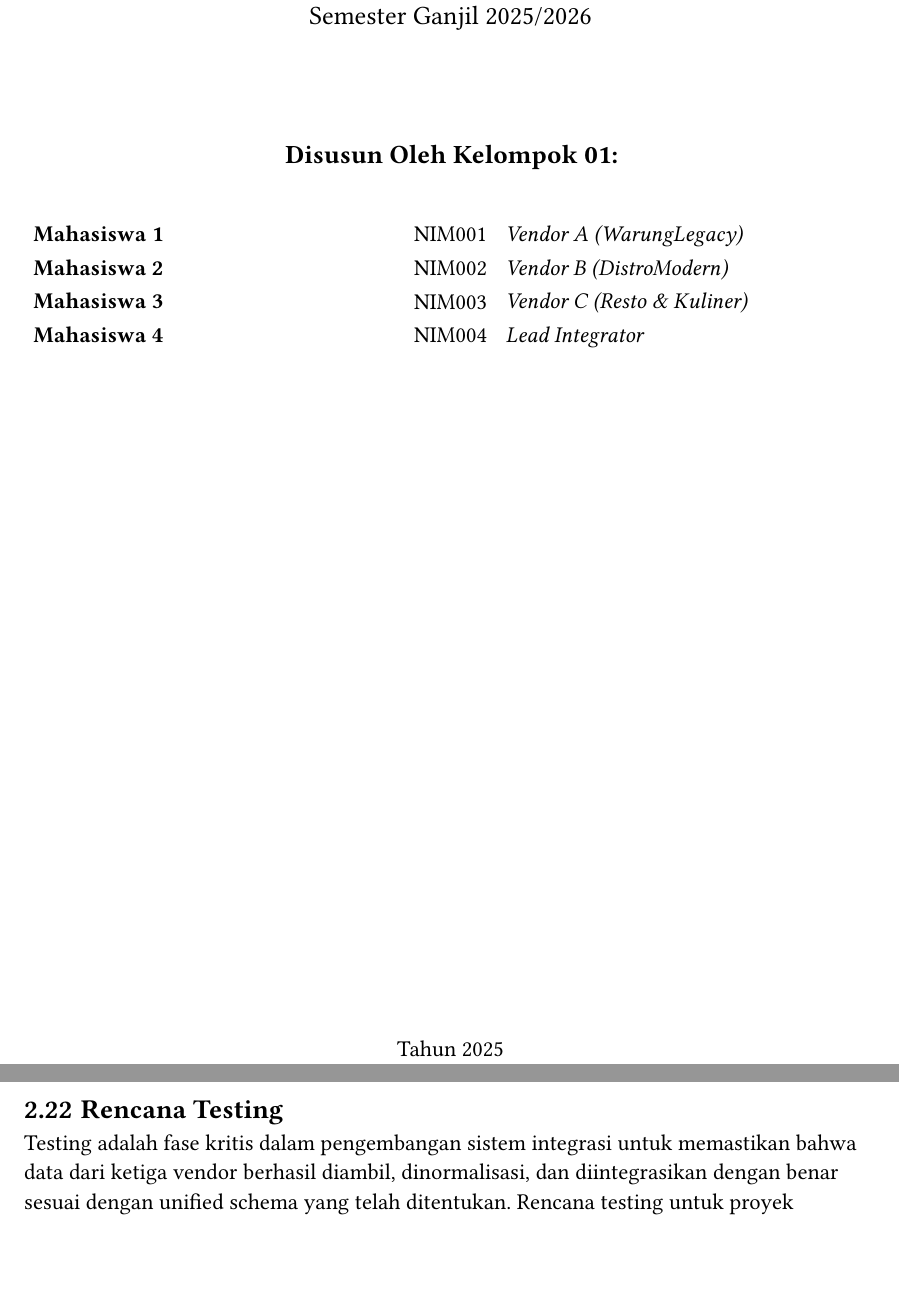
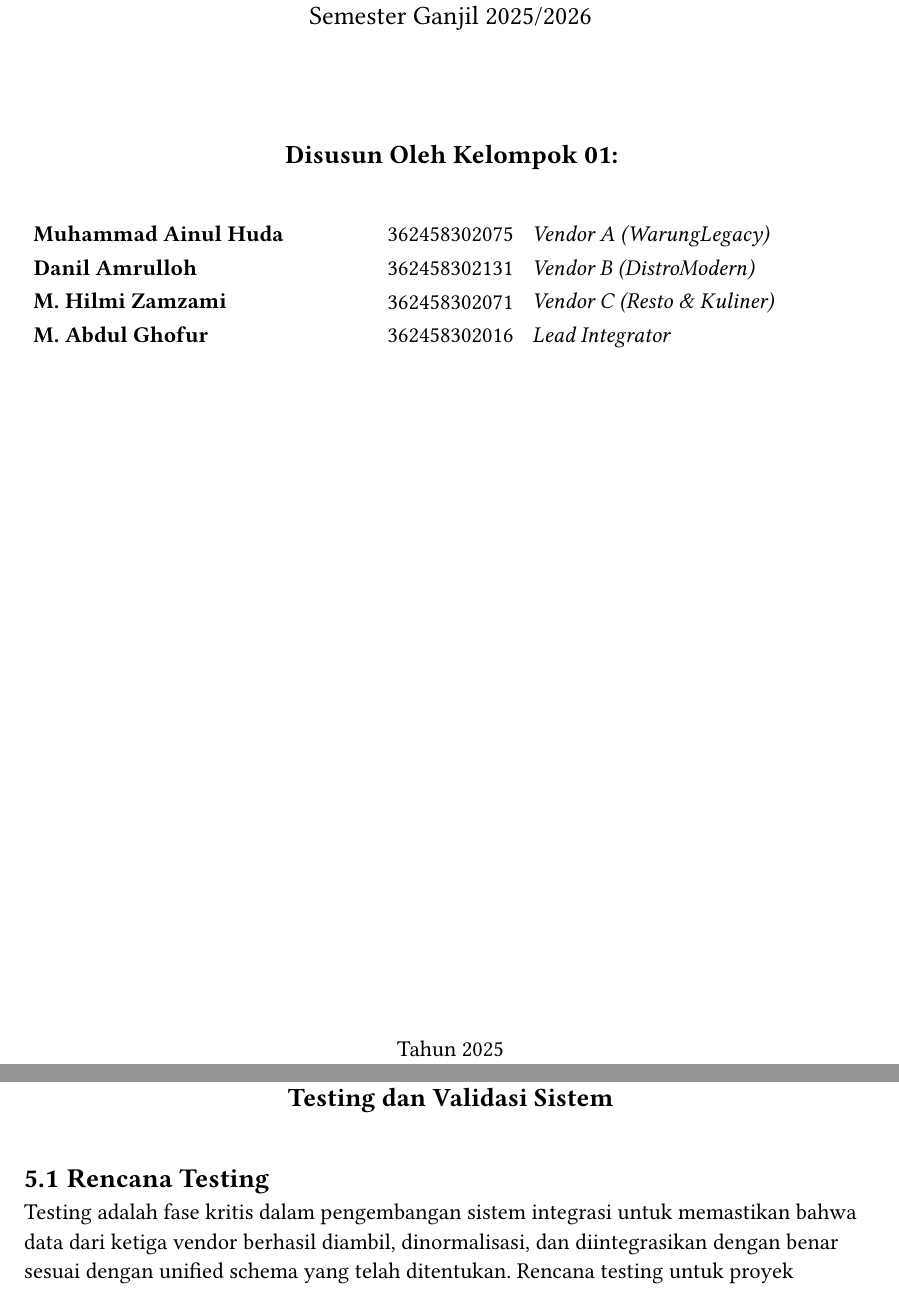
Before and after one commit to MuhAinulHuda24/laporan-uas-interoperabilitas, a Typst document (main.typ, which reads chapters/bab6.typ): two parts of pages 1 and 18 of 27 before the commit and two parts of pages 1 and 20 of 30 after it, joined at a grey line, cut so that both start at the same text, the shorter picture padded with empty space. Compiled offline with Typst 0.15; a missing font is replaced by an installed copy or a similar font.

Commit message:
Fix: Tambah heading level 1 ke bab 4-7 dan update nama anggota di main.typ

```diff
--- a/chapters/bab6.typ
+++ b/chapters/bab6.typ
@@ -1,3 +1,5 @@
+= Testing dan Validasi Sistem
+
 == Rencana Testing
 
 Testing adalah fase kritis dalam pengembangan sistem integrasi untuk memastikan bahwa data dari ketiga vendor berhasil diambil, dinormalisasi, dan diintegrasikan dengan benar sesuai dengan unified schema yang telah ditentukan. Rencana testing untuk proyek Banyuwangi Marketplace meliputi pengujian pada setiap tahap integrasi: testing API individual vendor, testing normalisasi data masing-masing vendor, dan testing hasil akhir integrasi.
--- a/main.typ
+++ b/main.typ
@@ -5,10 +5,10 @@
 // Data Kelompok (Sesuaikan dengan peran di soal)
 
 #let members_data = (
-  (name: "Mahasiswa 1", nim: "NIM001", role: "Vendor A (WarungLegacy)"),
-  (name: "Mahasiswa 2", nim: "NIM002", role: "Vendor B (DistroModern)"),
-  (name: "Mahasiswa 3", nim: "NIM003", role: "Vendor C (Resto & Kuliner)"),
-  (name: "Mahasiswa 4", nim: "NIM004", role: "Lead Integrator"),
+  (name: "Muhammad Ainul Huda", nim: "362458302075", role: "Vendor A (WarungLegacy)"),
+  (name: "Danil Amrulloh", nim: "362458302131", role: "Vendor B (DistroModern)"),
+  (name: "M. Hilmi Zamzami", nim: "362458302071", role: "Vendor C (Resto & Kuliner)"),
+  (name: "M. Abdul Ghofur", nim: "362458302016", role: "Lead Integrator"),
 )
 
 
```
Also changed, not shown: chapters/bab4.typ (+2 -0 lines), chapters/bab5.typ (+2 -0 lines), chapters/bab7.typ (+2 -0 lines).
